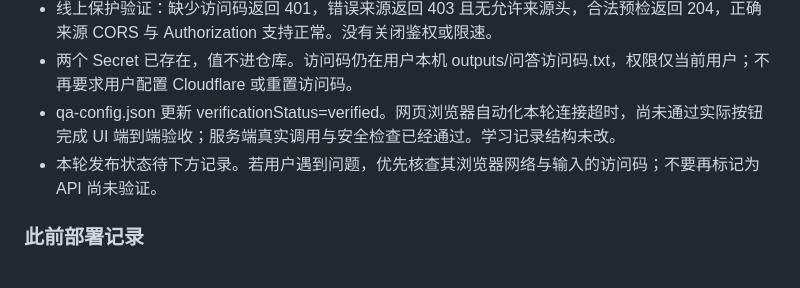
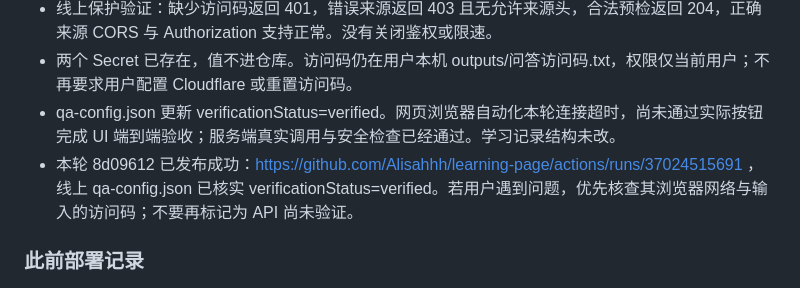
Before and after one commit to Alisahhh/learning-page, a Markdown page: STATUS.md, the part around the change. GitHub-like rendering.

Commit message:
Record verified QA release

```diff
--- a/STATUS.md
+++ b/STATUS.md
@@ -11,7 +11,7 @@
 - 线上保护验证：缺少访问码返回 401，错误来源返回 403 且无允许来源头，合法预检返回 204，正确来源 CORS 与 Authorization 支持正常。没有关闭鉴权或限速。
 - 两个 Secret 已存在，值不进仓库。访问码仍在用户本机 outputs/问答访问码.txt，权限仅当前用户；不再要求用户配置 Cloudflare 或重置访问码。
 - qa-config.json 更新 verificationStatus=verified。网页浏览器自动化本轮连接超时，尚未通过实际按钮完成 UI 端到端验收；服务端真实调用与安全检查已经通过。学习记录结构未改。
-- 本轮发布状态待下方记录。若用户遇到问题，优先核查其浏览器网络与输入的访问码；不要再标记为 API 尚未验证。
+- 本轮 8d09612 已发布成功：https://github.com/Alisahhh/learning-page/actions/runs/37024515691 ，线上 qa-config.json 已核实 verificationStatus=verified。若用户遇到问题，优先核查其浏览器网络与输入的访问码；不要再标记为 API 尚未验证。
 
 ### 此前部署记录
 
```
